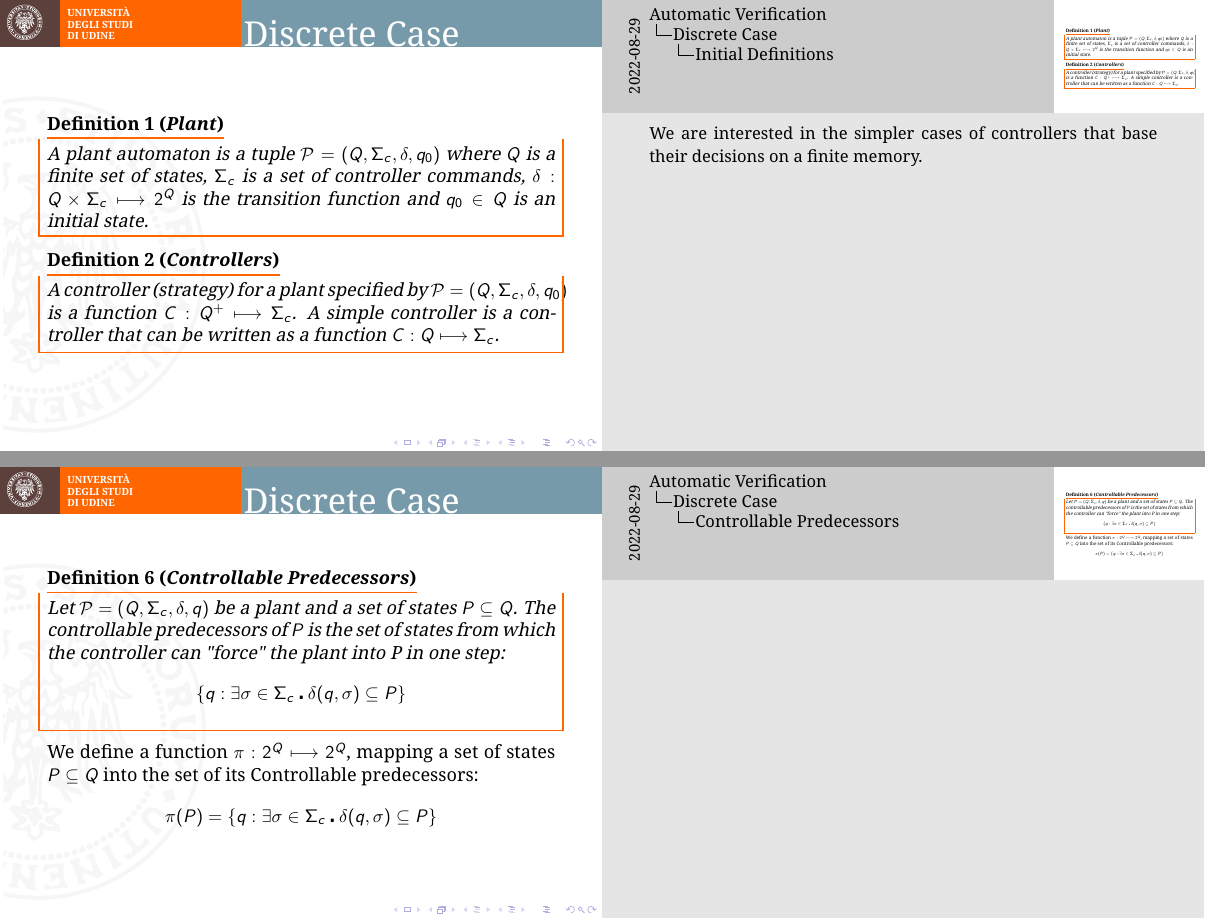
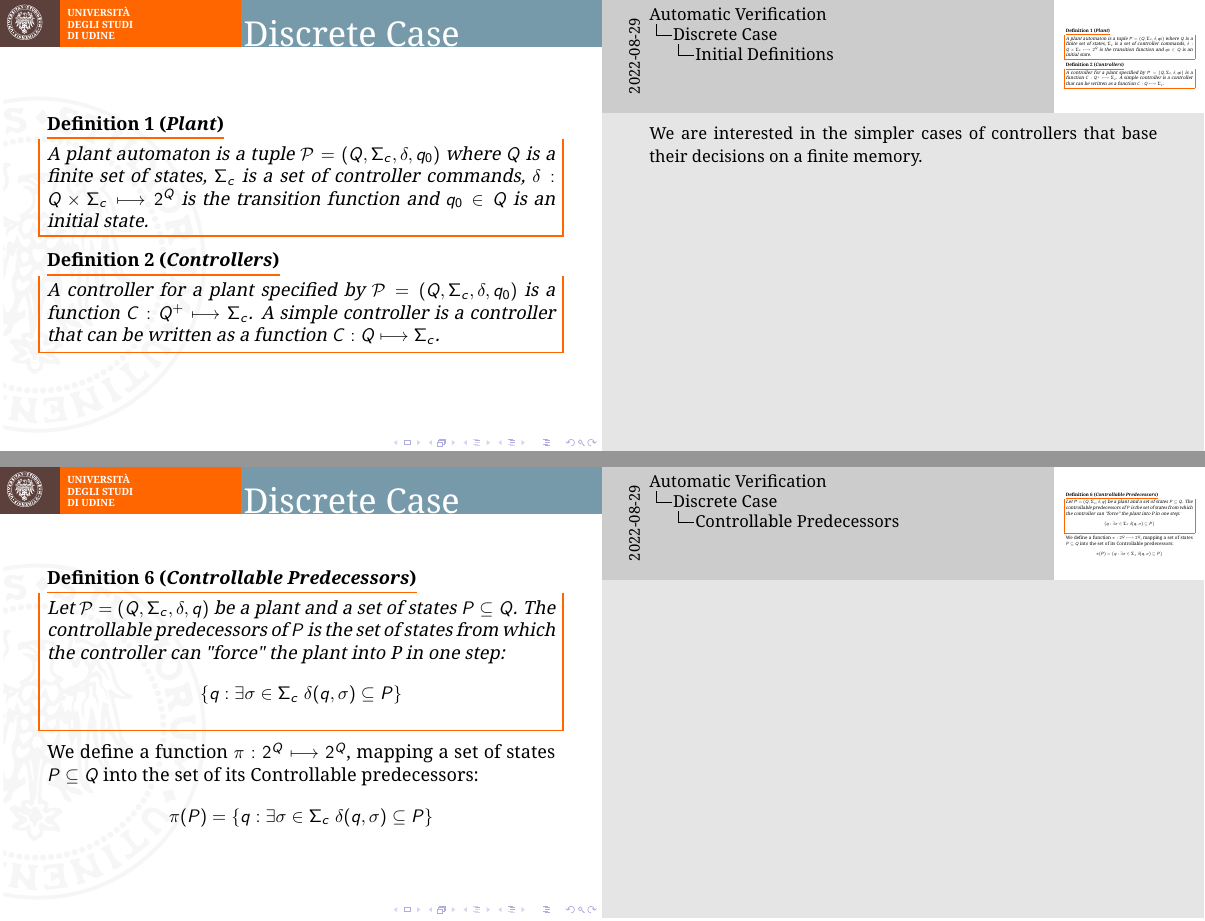
Before and after one commit to Chicco94/esercizi-automatic-verification, LaTeX slides (presentazione/slides/slides.tex): pages 5 and 10 of 39, joined at a grey line. Compiled offline with pdfLaTeX.

Commit message:
minor changes

```diff
--- a/presentazione/slides/slides.tex
+++ b/presentazione/slides/slides.tex
@@ -87,7 +87,7 @@ such that their interaction will produce only good behaviours.
 	\end{dfn}
 
 	\begin{dfn}[Controllers]
-		A controller (strategy) for a plant specified by $\Plant$
+		A controller for a plant specified by $\Plant$
 		is a function $\Controller$. A simple controller is a controller that
 		can be written as a function $C:Q \longmapsto \Sigma_c$.
 	\end{dfn}
@@ -164,11 +164,11 @@ such that their interaction will produce only good behaviours.
 		Let $\mathcal{P}=(Q,\Sigma_c,\delta, q)$ be a plant and a set of states $P \subseteq Q$.
 		The controllable predecessors of $P$ is the set of states from which the controller
 		can "force" the plant into P in one step:
-		$$ \{q : \exists \sigma \in \Sigma_c \centerdot  \delta(q,\sigma) \subseteq P\} $$
+		$$ \{q : \exists \sigma \in \Sigma_c \;  \delta(q,\sigma) \subseteq P\} $$
 	\end{dfn}
 	We define a function $\pi:2^Q \longmapsto 2^Q$, mapping a set of states $P \subseteq Q$ into
 	the set of its Controllable predecessors:
-	$$ \pi(P) = \{q : \exists \sigma \in \Sigma_c \centerdot  \delta(q,\sigma) \subseteq P\} $$
+	$$ \pi(P) = \{q : \exists \sigma \in \Sigma_c \;  \delta(q,\sigma) \subseteq P\} $$
 \end{frame}
 
 \begin{frame}
```
